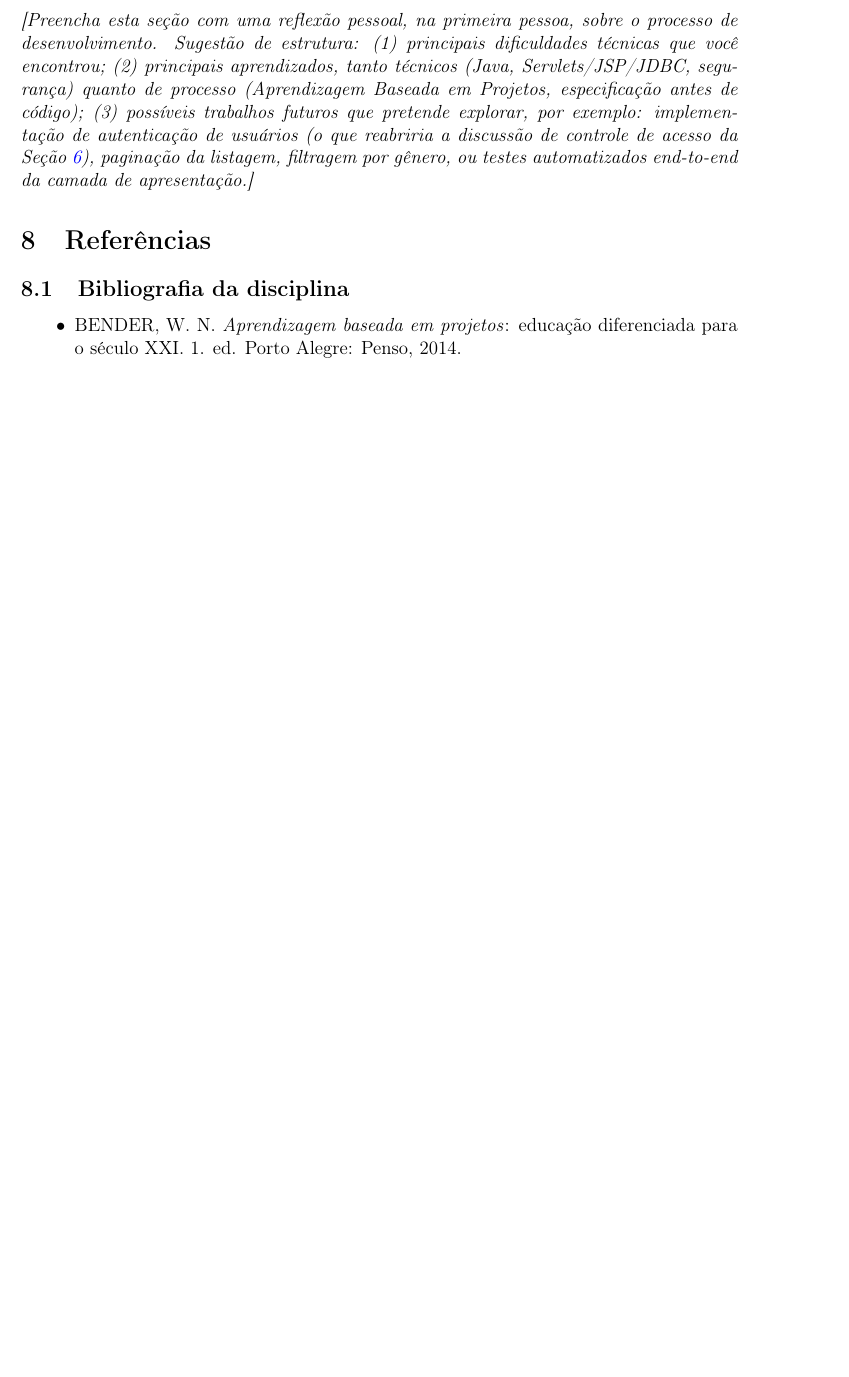
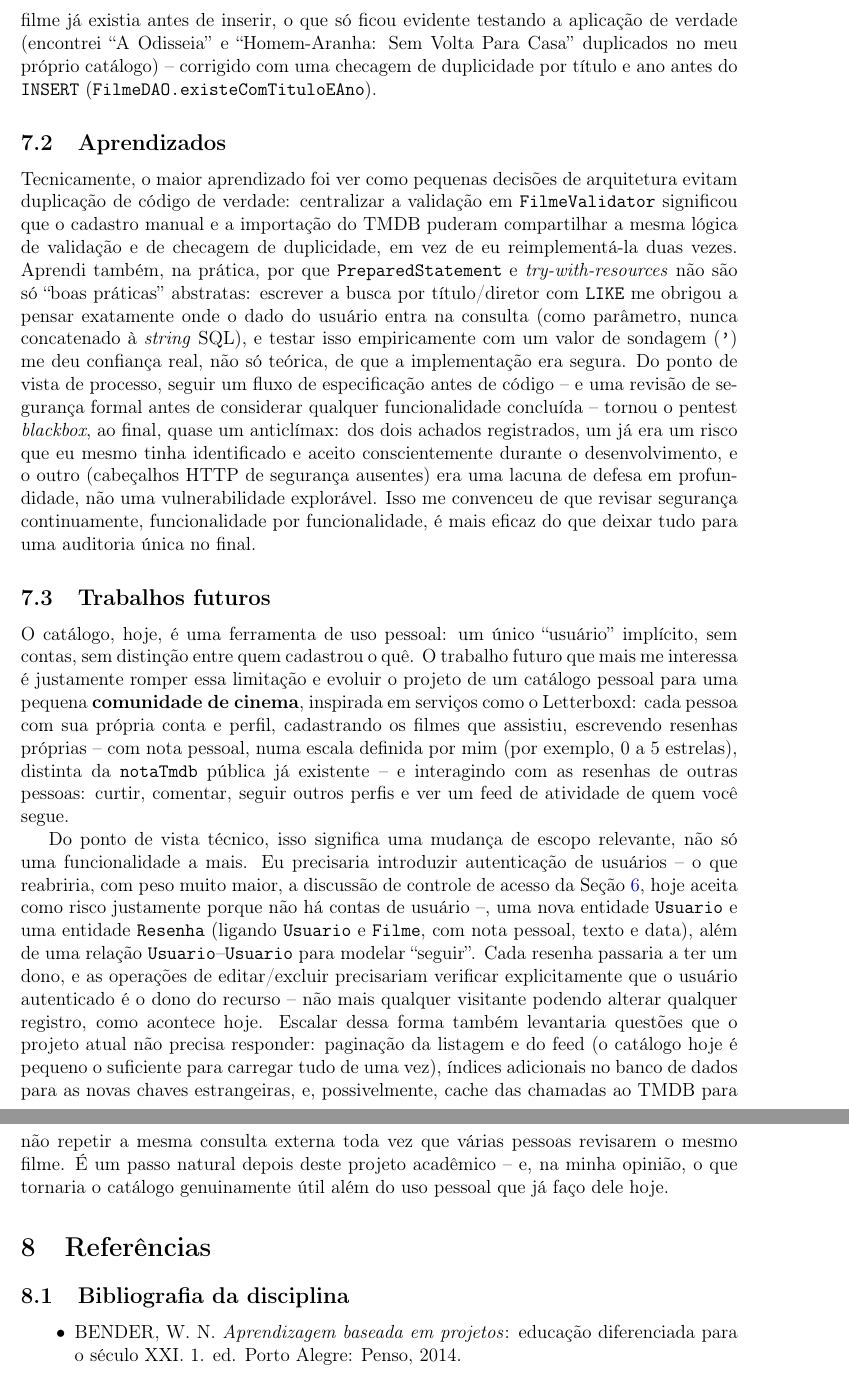
Before and after one commit to 0xgabinio/Projeto_Java, a LaTeX document (docs/relatorio-tecnico/relatorio-tecnico.tex): part of page 18 of 21 before the commit and two parts of pages 19 and 20 of 22 after it, the two joined at a grey line, cut at the place of the change, the shorter picture padded with empty space. Compiled offline with pdfLaTeX.

Commit message:
docs: escrever seção de Conclusões do relatório técnico
Substitui o placeholder/TODO por conteúdo real, em primeira pessoa, a pedido
do usuário: dificuldades encontradas (bugs reais de driver JDBC, encoding
UTF-8 em Tomcat/JSP, e o bug de duplicidade descoberto testando a aplicação),
aprendizados técnicos e de processo, e uma seção de trabalhos futuros
detalhando a ideia de evoluir o catálogo pessoal para uma comunidade social
de cinema (contas de usuário, perfis, resenhas com nota própria, seguir
outros usuários, feed de atividade) — com as implicações técnicas reais
disso (autenticação, entidades Usuario/Resenha, reabertura da discussão de
controle de acesso da Seção de Segurança, paginação, índices). Nenhum
conteúdo técnico anterior alterado; mvn test continua 20/20.

```diff
--- a/docs/relatorio-tecnico/relatorio-tecnico.tex
+++ b/docs/relatorio-tecnico/relatorio-tecnico.tex
@@ -704,8 +698 @@ busca.
 
-\textit{[Preencha esta seção com uma reflexão pessoal, na primeira pessoa, sobre o processo de
-desenvolvimento. Sugestão de estrutura: (1) principais dificuldades técnicas que você encontrou;
-(2) principais aprendizados, tanto técnicos (Java, Servlets/JSP/JDBC, segurança) quanto de
-processo (Aprendizagem Baseada em Projetos, especificação antes de código); (3) possíveis
-trabalhos futuros que pretende explorar, por exemplo: implementação de autenticação de usuários
-(o que reabriria a discussão de controle de acesso da Seção~\ref{sec:seguranca}), paginação da
-listagem, filtragem por gênero, ou testes automatizados end-to-end da camada de apresentação.]}
@@ -712,3 +711,54 @@ listagem, filtragem por gênero, ou testes automatizados end-to-end da camada de
+bug de duplicidade: nem o cadastro manual nem a importação via TMDB verificavam se o mesmo filme
+já existia antes de inserir, o que só ficou evidente testando a aplicação de verdade (encontrei
+``A Odisseia'' e ``Homem-Aranha: Sem Volta Para Casa'' duplicados no meu próprio catálogo) --
+corrigido com uma checagem de duplicidade por título e ano antes do \texttt{INSERT}
+(\texttt{FilmeDAO.existeComTituloEAno}).
+
+\subsection{Aprendizados}
+
+Tecnicamente, o maior aprendizado foi ver como pequenas decisões de arquitetura evitam
+duplicação de código de verdade: centralizar a validação em \texttt{FilmeValidator} significou
+que o cadastro manual e a importação do TMDB puderam compartilhar a mesma lógica de validação e
+de checagem de duplicidade, em vez de eu reimplementá-la duas vezes. Aprendi também, na prática,
+por que \texttt{PreparedStatement} e \textit{try-with-resources} não são só ``boas práticas''
+abstratas: escrever a busca por título/diretor com \texttt{LIKE} me obrigou a pensar exatamente
+onde o dado do usuário entra na consulta (como parâmetro, nunca concatenado à \textit{string}
+SQL), e testar isso empiricamente com um valor de sondagem (\texttt{'}) me deu confiança real, não
+só teórica, de que a implementação era segura. Do ponto de vista de processo, seguir um fluxo de
+especificação antes de código -- e uma revisão de segurança formal antes de considerar qualquer
+funcionalidade concluída -- tornou o pentest \textit{blackbox}, ao final, quase um anticlímax:
+dos dois achados registrados, um já era um risco que eu mesmo tinha identificado e aceito
+conscientemente durante o desenvolvimento, e o outro (cabeçalhos HTTP de segurança ausentes) era
+uma lacuna de defesa em profundidade, não uma vulnerabilidade explorável. Isso me convenceu de
+que revisar segurança continuamente, funcionalidade por funcionalidade, é mais eficaz do que
+deixar tudo para uma auditoria única no final.
+
+\subsection{Trabalhos futuros}
+
+O catálogo, hoje, é uma ferramenta de uso pessoal: um único ``usuário'' implícito, sem contas,
+sem distinção entre quem cadastrou o quê. O trabalho futuro que mais me interessa é justamente
+romper essa limitação e evoluir o projeto de um catálogo pessoal para uma pequena
+\textbf{comunidade de cinema}, inspirada em serviços como o Letterboxd: cada pessoa com sua
+própria conta e perfil, cadastrando os filmes que assistiu, escrevendo resenhas próprias -- com
+nota pessoal, numa escala definida por mim (por exemplo, 0 a 5 estrelas), distinta da
+\texttt{notaTmdb} pública já existente -- e interagindo com as resenhas de outras pessoas: curtir,
+comentar, seguir outros perfis e ver um feed de atividade de quem você segue.
+
+Do ponto de vista técnico, isso significa uma mudança de escopo relevante, não só uma
+funcionalidade a mais. Eu precisaria introduzir autenticação de usuários -- o que reabriria, com
+peso muito maior, a discussão de controle de acesso da Seção~\ref{sec:seguranca}, hoje aceita
+como risco justamente porque não há contas de usuário --, uma nova entidade \texttt{Usuario} e
+uma entidade \texttt{Resenha} (ligando \texttt{Usuario} e \texttt{Filme}, com nota pessoal, texto
+e data), além de uma relação \texttt{Usuario}--\texttt{Usuario} para modelar ``seguir''. Cada
+resenha passaria a ter um dono, e as operações de editar/excluir precisariam verificar
+explicitamente que o usuário autenticado é o dono do recurso -- não mais qualquer visitante
+podendo alterar qualquer registro, como acontece hoje. Escalar dessa forma também levantaria
+questões que o projeto atual não precisa responder: paginação da listagem e do feed (o catálogo
+hoje é pequeno o suficiente para carregar tudo de uma vez), índices adicionais no banco de dados
+para as novas chaves estrangeiras, e, possivelmente, cache das chamadas ao TMDB para não repetir
+a mesma consulta externa toda vez que várias pessoas revisarem o mesmo filme. É um passo natural
+depois deste projeto acadêmico -- e, na minha opinião, o que tornaria o catálogo genuinamente
+útil além do uso pessoal que já faço dele hoje.
 
 % ============================================================================
 % 8. REFERÊNCIAS
```
Also changed, not shown: docs/relatorio-tecnico/relatorio-tecnico.tex (20 more changed lines).
